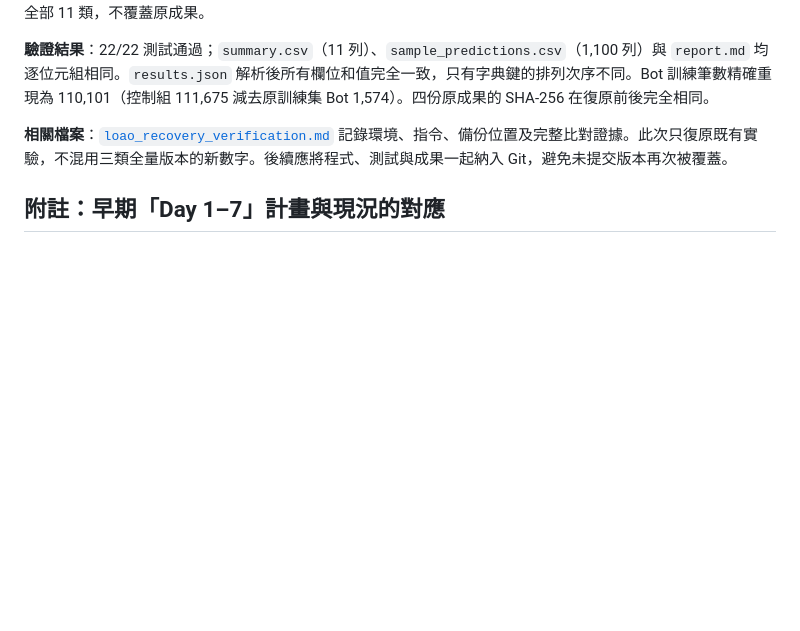
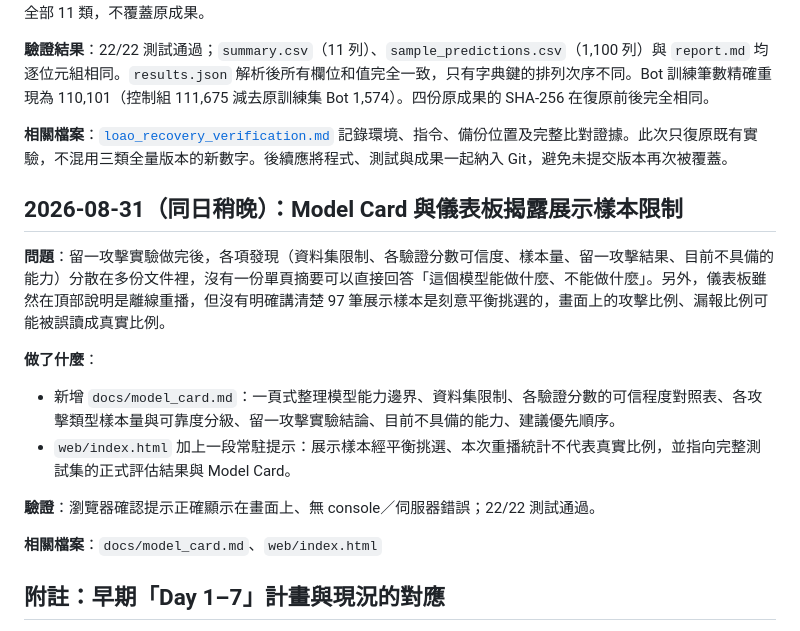
Before and after one commit to Aaaaaaalbert/AI-Network-Intrusion-Detection, a Markdown page: docs/progress_log.md, the part around the change. Rendered like a GitHub page; blank space fills up the shorter version.

```diff
--- a/docs/progress_log.md
+++ b/docs/progress_log.md
@@ -169,6 +169,18 @@
 
 **相關檔案**：[`loao_recovery_verification.md`](loao_recovery_verification.md) 記錄環境、指令、備份位置及完整比對證據。此次只復原既有實驗，不混用三類全量版本的新數字。後續應將程式、測試與成果一起納入 Git，避免未提交版本再次被覆蓋。
 
+## 2026-08-31（同日稍晚）：Model Card 與儀表板揭露展示樣本限制
+
+**問題**：留一攻擊實驗做完後，各項發現（資料集限制、各驗證分數可信度、樣本量、留一攻擊結果、目前不具備的能力）分散在多份文件裡，沒有一份單頁摘要可以直接回答「這個模型能做什麼、不能做什麼」。另外，儀表板雖然在頂部說明是離線重播，但沒有明確講清楚 97 筆展示樣本是刻意平衡挑選的，畫面上的攻擊比例、漏報比例可能被誤讀成真實比例。
+
+**做了什麼**：
+- 新增 `docs/model_card.md`：一頁式整理模型能力邊界、資料集限制、各驗證分數的可信程度對照表、各攻擊類型樣本量與可靠度分級、留一攻擊實驗結論、目前不具備的能力、建議優先順序。
+- `web/index.html` 加上一段常駐提示：展示樣本經平衡挑選、本次重播統計不代表真實比例，並指向完整測試集的正式評估結果與 Model Card。
+
+**驗證**：瀏覽器確認提示正確顯示在畫面上、無 console／伺服器錯誤；22/22 測試通過。
+
+**相關檔案**：`docs/model_card.md`、`web/index.html`
+
 ## 附註：早期「Day 1–7」計畫與現況的對應
 
 專案最早以 7 天課程大綱規劃（`day2_label_experiment.ipynb`、`day3_baseline_model.py` 是這個階段的產物），但實際進度很快就與名義天數脫鉤，之後改以 Milestone 為單位追蹤。7 天大綱其實只是內容大綱，不是字面上的 7 個日曆天——專案預計時程約 2 個月（原定截止在 2026-10 初，尚未到期），不是已完成的進度。README 的「專案進度」已改用 Milestone 描述，不再維護 Day 1–7 對照。
```
Also changed, not shown: docs/interview_talking_points.md (+23 -8 lines).
